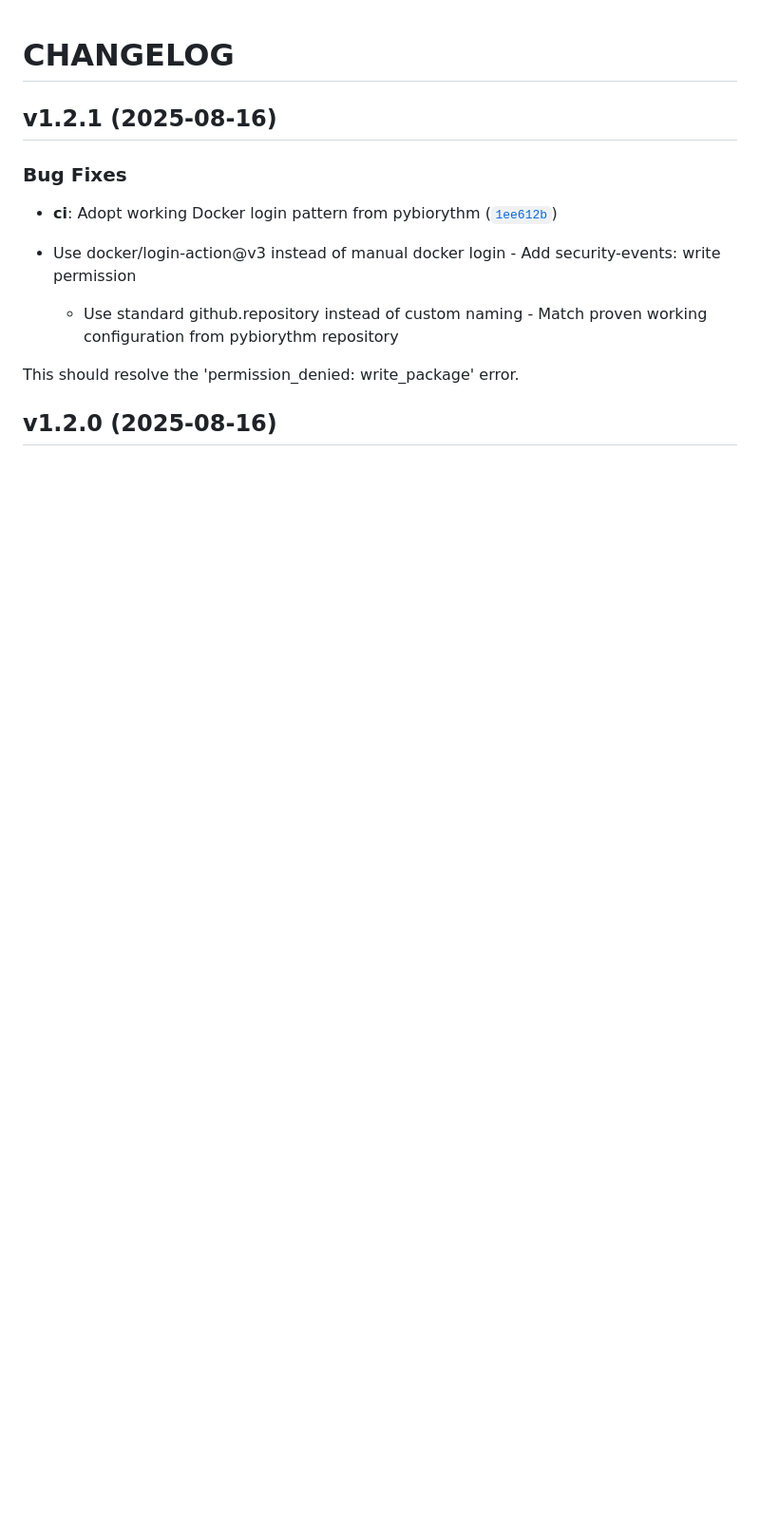
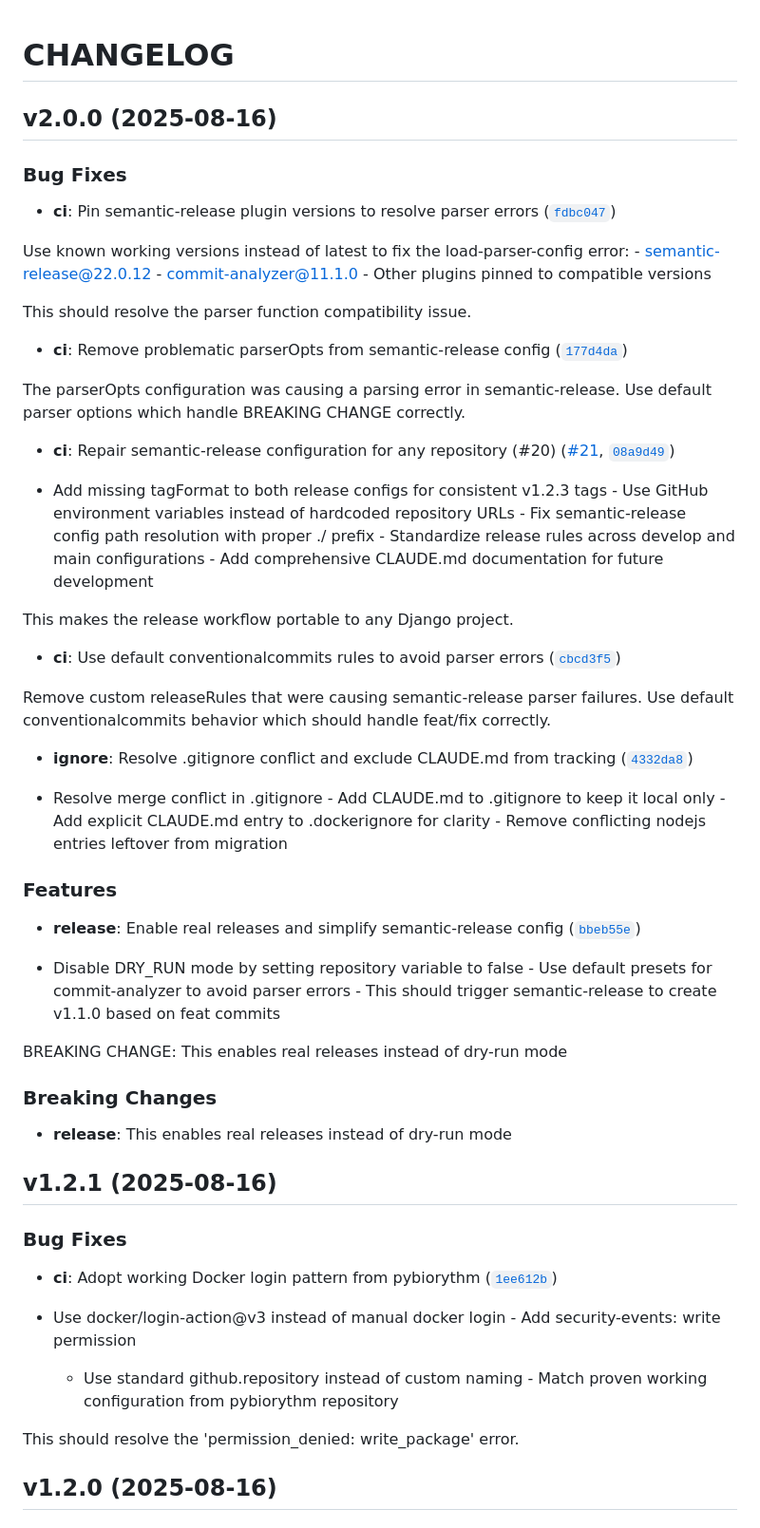
Before and after one commit to dkdndes/cowboy-django, a Markdown page: CHANGELOG.md, the part around the change. Shown: that part at 95% size. GitHub-like rendering; blank space fills up the shorter version.

Commit message:
2.0.0
Automatically generated by python-semantic-release

```diff
--- a/CHANGELOG.md
+++ b/CHANGELOG.md
@@ -1,4 +1,62 @@
 # CHANGELOG
+
+
+## v2.0.0 (2025-08-16)
+
+### Bug Fixes
+
+- **ci**: Pin semantic-release plugin versions to resolve parser errors
+  ([`fdbc047`](https://github.com/dkdndes/cowboy-django/commit/fdbc047361b5c48155980784dfd1d5fa9f319a93))
+
+Use known working versions instead of latest to fix the load-parser-config error: -
+  semantic-release@22.0.12 - commit-analyzer@11.1.0 - Other plugins pinned to compatible versions
+
+This should resolve the parser function compatibility issue.
+
+- **ci**: Remove problematic parserOpts from semantic-release config
+  ([`177d4da`](https://github.com/dkdndes/cowboy-django/commit/177d4da7e748f7990c1c0903ecdf3232ce0d176d))
+
+The parserOpts configuration was causing a parsing error in semantic-release. Use default parser
+  options which handle BREAKING CHANGE correctly.
+
+- **ci**: Repair semantic-release configuration for any repository (#20)
+  ([#21](https://github.com/dkdndes/cowboy-django/pull/21),
+  [`08a9d49`](https://github.com/dkdndes/cowboy-django/commit/08a9d498fa34f3d1933b20a952cd7dd71643d076))
+
+- Add missing tagFormat to both release configs for consistent v1.2.3 tags - Use GitHub environment
+  variables instead of hardcoded repository URLs - Fix semantic-release config path resolution with
+  proper ./ prefix - Standardize release rules across develop and main configurations - Add
+  comprehensive CLAUDE.md documentation for future development
+
+This makes the release workflow portable to any Django project.
+
+- **ci**: Use default conventionalcommits rules to avoid parser errors
+  ([`cbcd3f5`](https://github.com/dkdndes/cowboy-django/commit/cbcd3f55e02c47326585ebf1212ed7545b22cfe6))
+
+Remove custom releaseRules that were causing semantic-release parser failures. Use default
+  conventionalcommits behavior which should handle feat/fix correctly.
+
+- **ignore**: Resolve .gitignore conflict and exclude CLAUDE.md from tracking
+  ([`4332da8`](https://github.com/dkdndes/cowboy-django/commit/4332da86cd24d5a348ca598832df237b13b063f5))
+
+- Resolve merge conflict in .gitignore - Add CLAUDE.md to .gitignore to keep it local only - Add
+  explicit CLAUDE.md entry to .dockerignore for clarity - Remove conflicting nodejs entries leftover
+  from migration
+
+### Features
+
+- **release**: Enable real releases and simplify semantic-release config
+  ([`bbeb55e`](https://github.com/dkdndes/cowboy-django/commit/bbeb55ebdc8ecc873c8f054f0f4b225073dd58eb))
+
+- Disable DRY_RUN mode by setting repository variable to false - Use default presets for
+  commit-analyzer to avoid parser errors - This should trigger semantic-release to create v1.1.0
+  based on feat commits
+
+BREAKING CHANGE: This enables real releases instead of dry-run mode
+
+### Breaking Changes
+
+- **release**: This enables real releases instead of dry-run mode
 
 
 ## v1.2.1 (2025-08-16)
```
